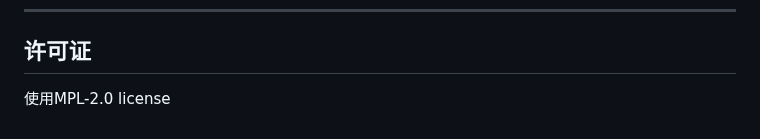
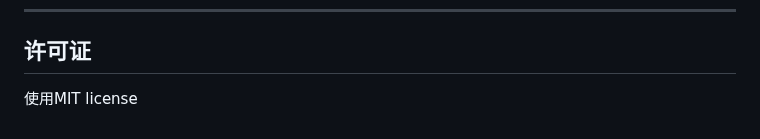
Before and after one commit to Yulinanami/Bestdori_WebTextConverter, a Markdown page: README.md, the part around the change. GitHub-like rendering.

```diff
--- a/README.md
+++ b/README.md
@@ -176,4 +176,4 @@
 
 ##  许可证
 
-使用MPL-2.0 license
+使用MIT license
```
